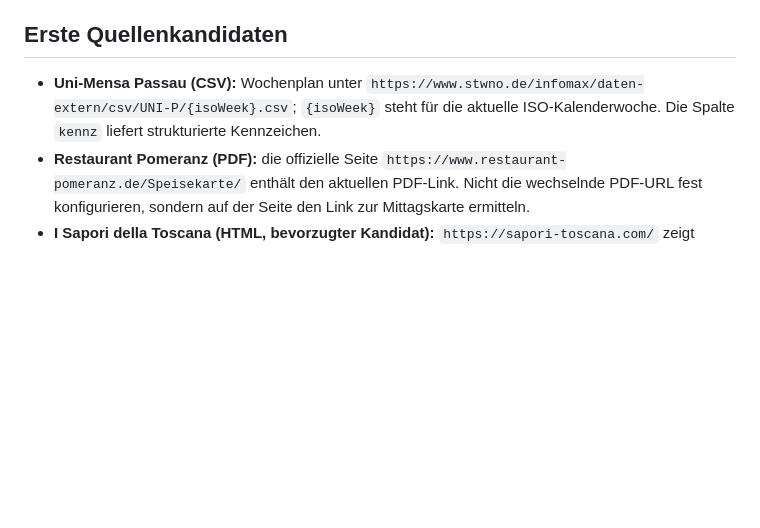
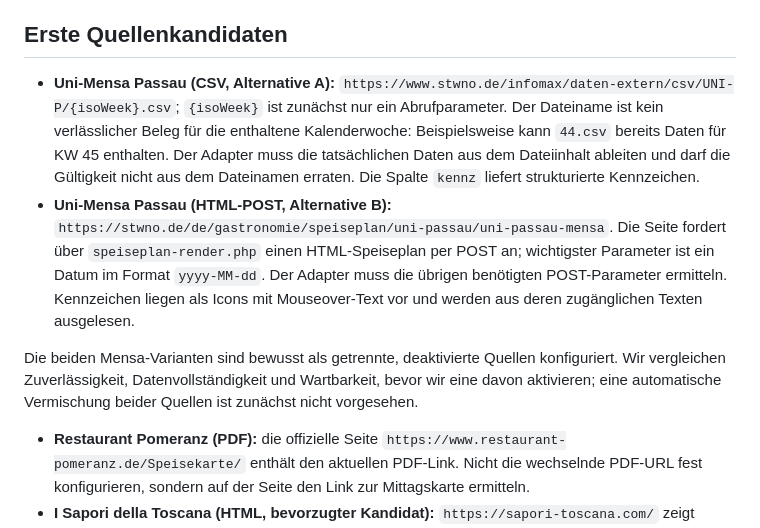
Before and after one commit to Samiclaus/passau-speisekarten, a Markdown page: README.md, the part around the change. GitHub-like rendering; blank space fills up the shorter version.

Commit message:
docs: document mensa source alternatives and week mismatch

```diff
--- a/README.md
+++ b/README.md
@@ -12,7 +12,10 @@ Statischer Aggregator für Mittags-, Tages- und Wochenkarten in Passau.
 Die erste Version benötigt keine Datenbank. Git hält Änderungen an Konfiguration und Daten nachvollziehbar fest.
 
 ## Erste Quellenkandidaten
-- **Uni-Mensa Passau (CSV):** Wochenplan unter `https://www.stwno.de/infomax/daten-extern/csv/UNI-P/{isoWeek}.csv`; `{isoWeek}` steht für die aktuelle ISO-Kalenderwoche. Die Spalte `kennz` liefert strukturierte Kennzeichen.
+- **Uni-Mensa Passau (CSV, Alternative A):** `https://www.stwno.de/infomax/daten-extern/csv/UNI-P/{isoWeek}.csv`; `{isoWeek}` ist zunächst nur ein Abrufparameter. Der Dateiname ist kein verlässlicher Beleg für die enthaltene Kalenderwoche: Beispielsweise kann `44.csv` bereits Daten für KW 45 enthalten. Der Adapter muss die tatsächlichen Daten aus dem Dateiinhalt ableiten und darf die Gültigkeit nicht aus dem Dateinamen erraten. Die Spalte `kennz` liefert strukturierte Kennzeichen.
+- **Uni-Mensa Passau (HTML-POST, Alternative B):** `https://stwno.de/de/gastronomie/speiseplan/uni-passau/uni-passau-mensa`. Die Seite fordert über `speiseplan-render.php` einen HTML-Speiseplan per POST an; wichtigster Parameter ist ein Datum im Format `yyyy-MM-dd`. Der Adapter muss die übrigen benötigten POST-Parameter ermitteln. Kennzeichen liegen als Icons mit Mouseover-Text vor und werden aus deren zugänglichen Texten ausgelesen.
+
+Die beiden Mensa-Varianten sind bewusst als getrennte, deaktivierte Quellen konfiguriert. Wir vergleichen Zuverlässigkeit, Datenvollständigkeit und Wartbarkeit, bevor wir eine davon aktivieren; eine automatische Vermischung beider Quellen ist zunächst nicht vorgesehen.
 - **Restaurant Pomeranz (PDF):** die offizielle Seite `https://www.restaurant-pomeranz.de/Speisekarte/` enthält den aktuellen PDF-Link. Nicht die wechselnde PDF-URL fest konfigurieren, sondern auf der Seite den Link zur Mittagskarte ermitteln.
 - **I Sapori della Toscana (HTML, bevorzugter Kandidat):** `https://sapori-toscana.com/` zeigt Mittagsgerichte nach Wochentag samt Preisen. Das eignet sich gut, um einen HTML-Adapter für wiederkehrende Tagesabschnitte zu testen.
 - **Wirtshaus & Pension Goldenes Schiff (HTML, Alternative):** `https://goldenesschiff.de/` zeigt einen aktuellen Mittagstisch und eine Wochenkarte. Das ist eine zweite Option, falls sich die Daten bei I Sapori nicht stabil extrahieren lassen.
```
